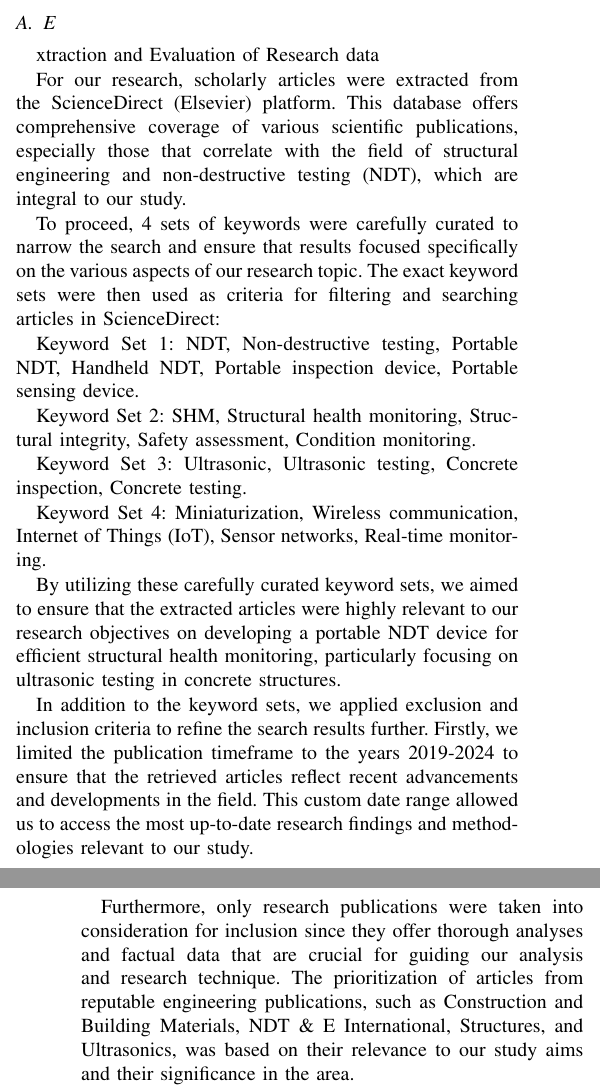
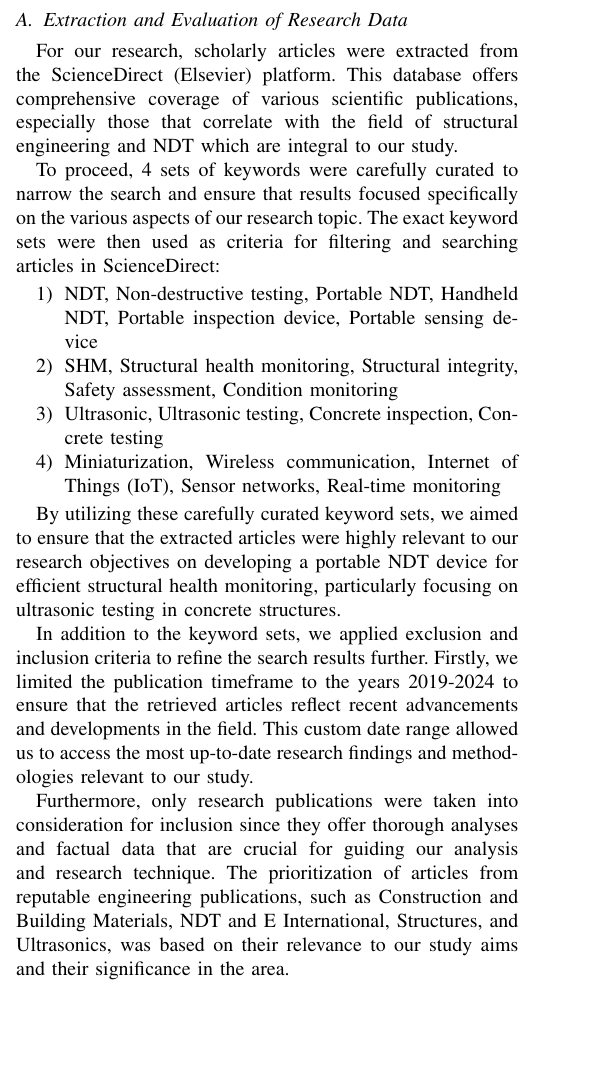
Before and after one commit to vaTomas/MoR, a LaTeX paper (src/main.tex): two parts of the columns of pages 1 and 2 of 5 before the commit and part of one column of page 1 of 5 after it, the two joined at a grey line, cut so that both start at the same text, the shorter picture padded with empty space. Compiled offline with pdfLaTeX.

Commit message:
formatted methodology

```diff
--- a/src/main.tex
+++ b/src/main.tex
@@ -93,20 +93,39 @@ and ensuring the safety of various infrastructures \cite{Chen2021} \cite{Gharehb
 
 
 \section{Methodology}
-\lipsum[1]
-=======
-\subsection Extraction and Evaluation of Research data
+\subsection{Extraction and Evaluation of Research Data}
 
-For our research, scholarly articles were extracted from the ScienceDirect (Elsevier) platform. This database offers comprehensive coverage of various scientific publications, especially those that correlate with the field of structural engineering and non-destructive testing (NDT), which are integral to our study.
+For our research, scholarly articles were extracted from the
+\href{https://www.sciencedirect.com/}{ScienceDirect (Elsevier)} platform.
+This database offers comprehensive coverage of various scientific publications,
+especially those that correlate with the field of structural engineering and NDT
+which are integral to our study.
 
-To proceed, 4 sets of keywords were carefully curated to narrow the search and ensure that results focused specifically on the various aspects of our research topic. The exact keyword sets were then used as criteria for filtering and searching articles in ScienceDirect:
+To proceed, 4 sets of keywords were carefully curated to narrow the search and ensure that results focused
+specifically on the various aspects of our research topic. The exact keyword sets were then used as criteria
+for filtering and searching articles in ScienceDirect:
 
-    Keyword Set 1: NDT, Non-destructive testing, Portable NDT, Handheld NDT, Portable inspection device, Portable sensing device.
+\begin{enumerate}
+  \item NDT, Non-destructive testing, Portable NDT, Handheld NDT, Portable inspection device, Portable sensing device
+  \item SHM, Structural health monitoring, Structural integrity, Safety assessment, Condition monitoring
+  \item Ultrasonic, Ultrasonic testing, Concrete inspection, Concrete testing
+  \item Miniaturization, Wireless communication, Internet of Things (IoT), Sensor networks, Real-time monitoring
+\end{enumerate}
 
-    Keyword Set 2: SHM, Structural health monitoring, Structural integrity, Safety assessment, Condition monitoring.
+By utilizing these carefully curated keyword sets,
+we aimed to ensure that the extracted articles were highly relevant to our research objectives on developing
+a portable NDT device for efficient structural health monitoring, particularly focusing on ultrasonic testing
+in concrete structures.
 
-    Keyword Set 3: Ultrasonic, Ultrasonic testing, Concrete inspection, Concrete testing.
+In addition to the keyword sets, we applied exclusion and inclusion criteria to refine the search results further.
+Firstly, we limited the publication timeframe to the years 2019-2024 to ensure that the retrieved articles reflect
+recent advancements and developments in the field. This custom date range allowed us to access the most up-to-date
+research findings and methodologies relevant to our study.
 
-    Keyword Set 4: Miniaturization, Wireless communication, Internet of Things (IoT), Sensor networks, Real-time monitoring.
+Furthermore, only research publications were taken into consideration for inclusion since they offer thorough
+analyses and factual data that are crucial for guiding our analysis and research technique.
+The prioritization of articles from reputable engineering publications, such as Construction and Building Materials,
+NDT and E International, Structures, and Ultrasonics, was based on their relevance to our study aims
+and their significance in the area.
 
-By utilizing these carefully curated keyword sets, we aimed to ensure that the extracted articles were highly relevant to our research objectives on developing a portable NDT device for efficient structural health monitoring, particularly focusing on ultrasonic testing in concrete structures.
+Lastly, articles falling within the subject area of engineering were selected to ensure alignment
@@ -113,2 +135 @@ By utilizing these carefully curated keyword sets, we aimed to ensure that the e
 
-In addition to the keyword sets, we applied exclusion and inclusion criteria to refine the search results further. Firstly, we limited the publication timeframe to the years 2019-2024 to ensure that the retrieved articles reflect recent advancements and developments in the field. This custom date range allowed us to access the most up-to-date research findings and methodologies relevant to our study.
@@ -115,2 +142 @@ In addition to the keyword sets, we applied exclusion and inclusion criteria to
 
-Furthermore, only research publications were taken into consideration for inclusion since they offer thorough analyses and factual data that are crucial for guiding our analysis and research technique. The prioritization of articles from reputable engineering publications, such as Construction and Building Materials, NDT \& E International, Structures, and Ultrasonics, was based on their relevance to our study aims and their significance in the area.
```
Also changed, not shown: src/main.tex (25 more changed lines).
